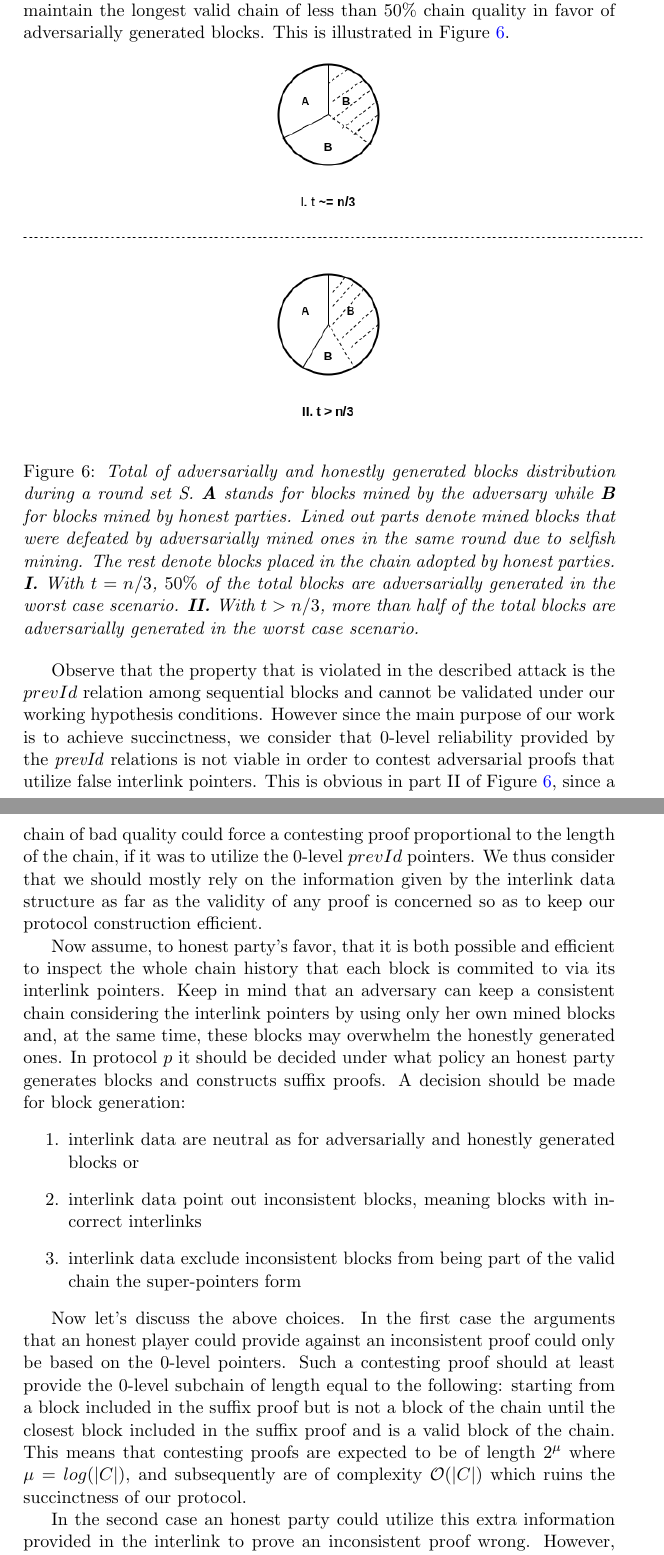
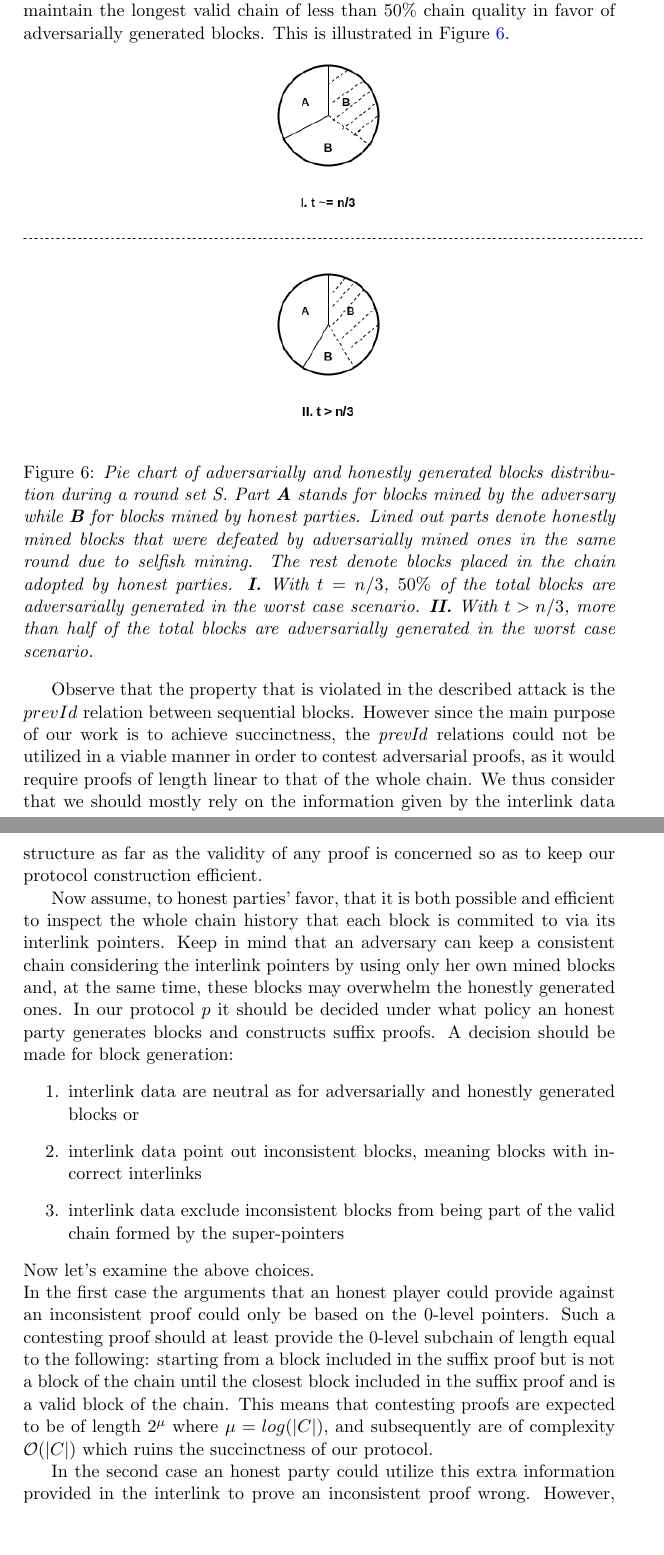
Before and after one commit to andripol/thesis, a LaTeX thesis (tex/thesis.tex, which reads tex/sections/nipopows_velvet_fork/protocol_update.tex): two parts of pages 13 and 14 of 21, joined at a grey line, cut so that both start at the same text, the shorter picture padded with empty space. Compiled offline with pdfLaTeX.

Commit message:
Refinements in discussion for <(n/2) adversary solution impossibility

```diff
--- a/tex/sections/nipopows_velvet_fork/protocol_update.tex
+++ b/tex/sections/nipopows_velvet_fork/protocol_update.tex
@@ -20,21 +20,20 @@ Now assume an adversary of $ \frac{n}{3} < t < \frac{n}{2} $. Then, as explained
 	\begin{center}
 		\includegraphics[scale=0.55]{figures/selfish_mining_pie.png}
 	\end{center}
-	\caption{\textit{Total  of adversarially and honestly generated blocks distribution during a round set S. \textbf{A} stands for blocks mined by the adversary while \textbf{B} for blocks mined by honest parties. Lined out parts denote mined blocks that were defeated by adversarially mined ones in the same round due to selfish mining. The rest denote blocks placed in the chain adopted by honest parties. \textbf{I.} With $t = n/3$, $50\%$ of the total blocks are adversarially generated in the worst case scenario. \textbf{II.} With $t > n/3$, more than half of the total blocks are adversarially generated in the worst case scenario.}}
+	\caption{\textit{Pie chart of adversarially and honestly generated blocks distribution during a round set S. Part \textbf{A} stands for blocks mined by the adversary while \textbf{B} for blocks mined by honest parties. Lined out parts denote honestly mined blocks that were defeated by adversarially mined ones in the same round due to selfish mining. The rest denote blocks placed in the chain adopted by honest parties. \textbf{I.} With $t = n/3$, $50\%$ of the total blocks are adversarially generated in the worst case scenario. \textbf{II.} With $t > n/3$, more than half of the total blocks are adversarially generated in the worst case scenario.}}
 	\label{fig:selfish_mining_pie}
 \end{figure}
 
-Observe that the property that is violated in the described attack is the $prevId$ relation among sequential blocks and cannot be validated under our working hypothesis conditions. However since the main purpose of our work is to achieve succinctness, we consider that 0-level reliability provided by the \textit{prevId} relations is not viable in order to contest adversarial proofs that utilize false interlink pointers. This is obvious in part II of Figure \ref{fig:selfish_mining_pie}, since a chain of bad quality could force a contesting proof proportional to the length of the chain, if it was to utilize the 0-level $prevId$ pointers. We thus consider that we should mostly rely on the information given by the interlink data structure as far as the validity of any proof is concerned so as to keep our protocol construction efficient.
+Observe that the property that is violated in the described attack is the $prevId$ relation between sequential blocks. However since the main purpose of our work is to achieve succinctness, the \textit{prevId} relations could not be utilized in a viable manner in order to contest adversarial proofs, as it would require proofs of length linear to that of the whole chain.  We thus consider that we should mostly rely on the information given by the interlink data structure as far as the validity of any proof is concerned so as to keep our protocol construction efficient.
 
-Now assume, to honest party's favor, that it is both possible and efficient to inspect the whole chain history that each block is commited to via its interlink pointers. Keep in mind that an adversary can keep a consistent chain considering the interlink pointers by using only her own mined blocks and, at the same time, these blocks may overwhelm the honestly generated ones. In protocol $p$ it should be decided  under what policy an honest party generates blocks and constructs suffix proofs. A decision should be made for block generation:
+Now assume, to honest parties' favor, that it is both possible and efficient to inspect the whole chain history that each block is commited to via its interlink pointers. Keep in mind that an adversary can keep a consistent chain considering the interlink pointers by using only her own mined blocks and, at the same time, these blocks may overwhelm the honestly generated ones. In our protocol $p$ it should be decided  under what policy an honest party generates blocks and constructs suffix proofs. A decision should be made for block generation:
 \begin{enumerate}
 \item interlink data are neutral as for adversarially and honestly generated blocks or
 \item interlink data point out inconsistent blocks, meaning blocks with incorrect interlinks
-\item interlink data exclude inconsistent blocks from being part of the valid chain the super-pointers form
+\item interlink data exclude inconsistent blocks from being part of the valid chain formed by the super-pointers
 \end{enumerate}
-
-Now let's discuss the above choices.
+Now let's examine the above choices. \\
 In the first case the arguments that an honest player could provide against an inconsistent proof could only be based on the 0-level pointers. Such a contesting proof should at least provide the 0-level subchain of length equal to the following: starting from a block included in the suffix proof but is not a block of the chain until the closest block included in the suffix proof and is a valid block of the chain. This means that contesting proofs are expected to be of length $2^\mu$ where $\mu = log(|C|)$, and subsequently are of complexity $\mathcal{O}(|C|)$ which ruins the succinctness of our protocol.
 
-In the second case an honest party could utilize this extra information provided in the interlink to prove an inconsistent proof wrong. However, keep in mind that the adversary could make such claims too. So, a claim of inconsistency for a specific included block should be followed by a proof of its inconsistency. So we fall to the previous case, where the contesting proofs are unacceptable efficiency-wise.
+In the second case an honest party could utilize this extra information provided in the interlink to prove an inconsistent proof wrong. However, keep in mind that the adversary could make such claims too. So, a claim of inconsistency for a specific block included should be followed by a proof of its inconsistency. Whatever the information considering the incorrect blocks in the interlink may be, the adversary could make some of it in her own generated blocks in order to contest an honest proof too. So we fall to the previous case turning to the 0-level in order to proof the true chain history, where the contesting proofs are unacceptable efficiency-wise.
 
```
Also changed, not shown: tex/thesis.pdf, tex/sections/nipopows_velvet_fork/protocol_update.tex (4 more changed lines).
